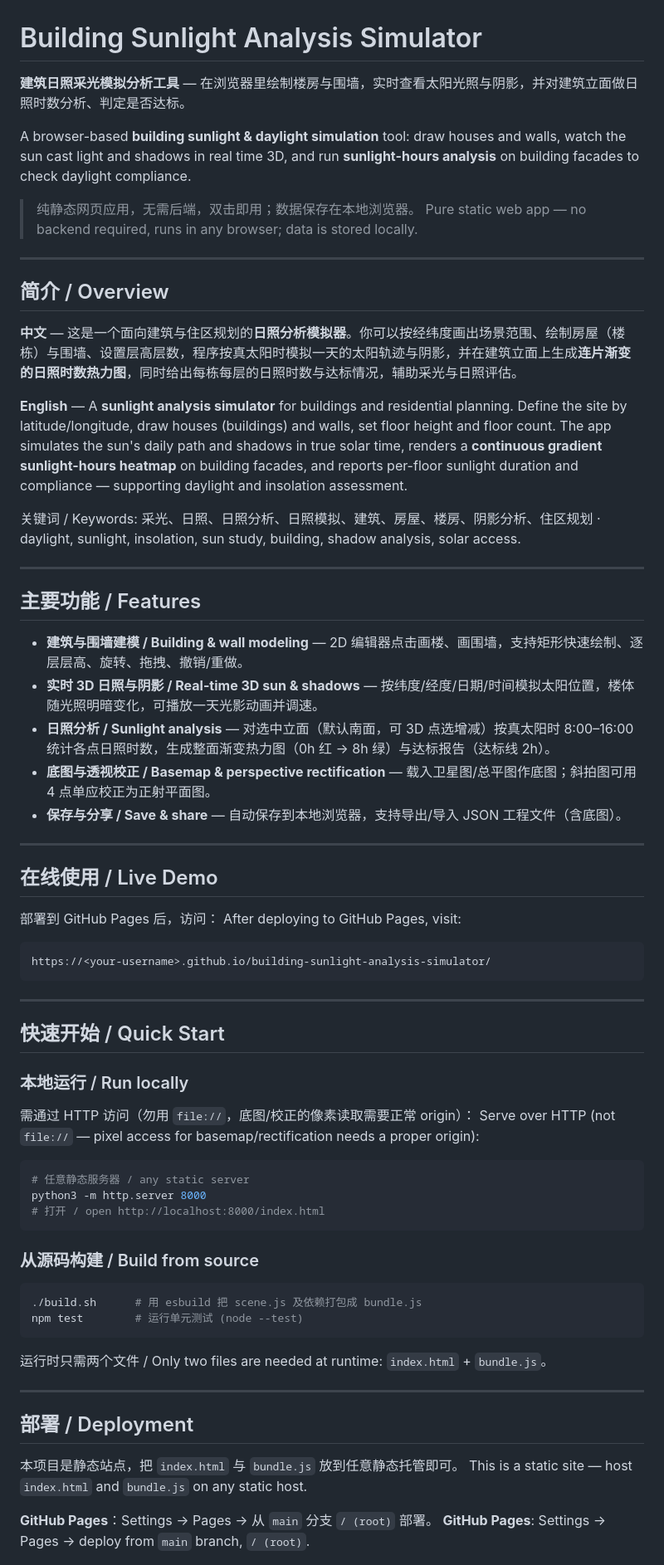
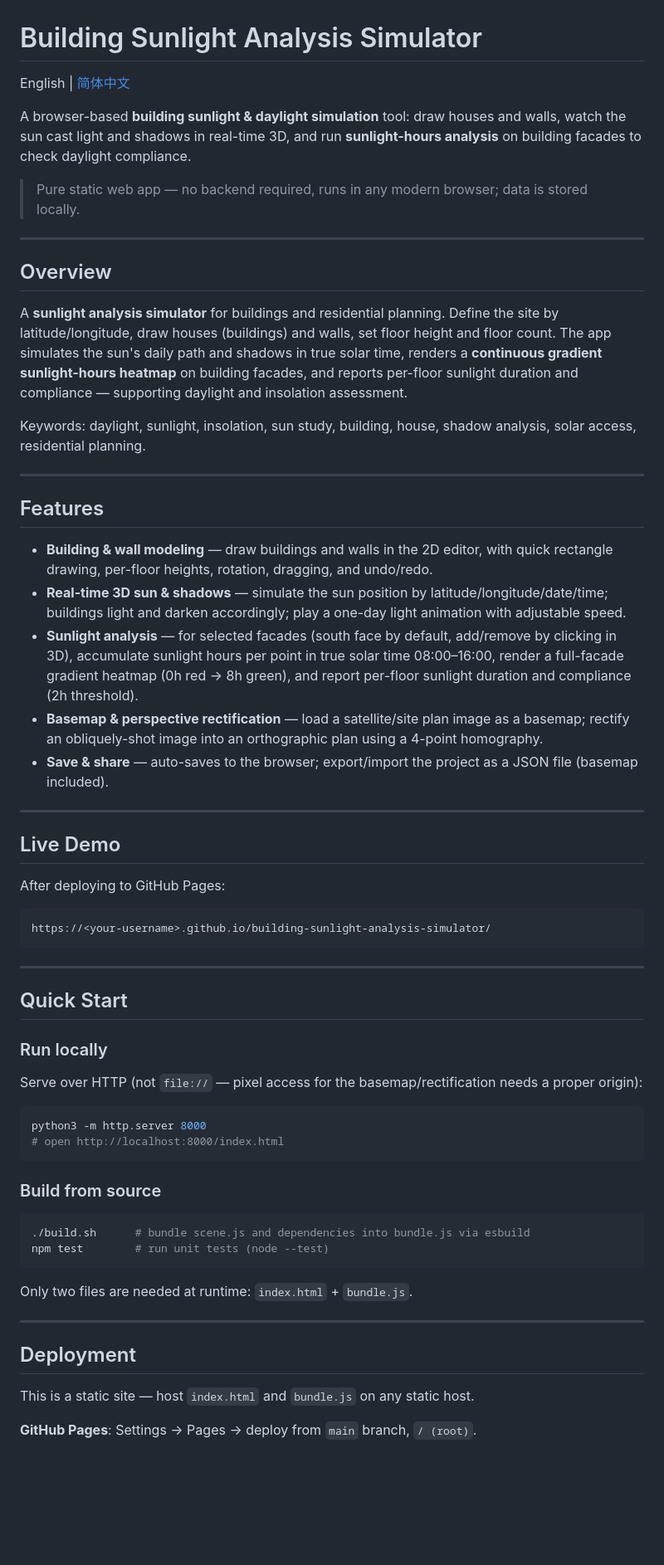
Before and after one commit to yc637/building-sunlight-analysis-simulator, a Markdown page: README.md, the part around one of its changes. Shown at 83% size. GitHub-like rendering; blank space fills up the shorter version.

Commit message:
docs: split README into separate English and Chinese files
Co-Authored-By: Claude Opus 4.8 <noreply@anthropic.com>

````diff
--- a/README.md
+++ b/README.md
@@ -1,38 +1,34 @@
 # Building Sunlight Analysis Simulator
 
-**建筑日照采光模拟分析工具** — 在浏览器里绘制楼房与围墙，实时查看太阳光照与阴影，并对建筑立面做日照时数分析、判定是否达标。
+English | [简体中文](README.zh-CN.md)
 
-A browser-based **building sunlight & daylight simulation** tool: draw houses and walls, watch the sun cast light and shadows in real time 3D, and run **sunlight-hours analysis** on building facades to check daylight compliance.
+A browser-based **building sunlight & daylight simulation** tool: draw houses and walls, watch the sun cast light and shadows in real-time 3D, and run **sunlight-hours analysis** on building facades to check daylight compliance.
 
-> 纯静态网页应用，无需后端，双击即用；数据保存在本地浏览器。
-> Pure static web app — no backend required, runs in any browser; data is stored locally.
+> Pure static web app — no backend required, runs in any modern browser; data is stored locally.
 
 ---
 
-## 简介 / Overview
+## Overview
 
-**中文** — 这是一个面向建筑与住区规划的**日照分析模拟器**。你可以按经纬度画出场景范围、绘制房屋（楼栋）与围墙、设置层高层数，程序按真太阳时模拟一天的太阳轨迹与阴影，并在建筑立面上生成**连片渐变的日照时数热力图**，同时给出每栋每层的日照时数与达标情况，辅助采光与日照评估。
+A **sunlight analysis simulator** for buildings and residential planning. Define the site by latitude/longitude, draw houses (buildings) and walls, set floor height and floor count. The app simulates the sun's daily path and shadows in true solar time, renders a **continuous gradient sunlight-hours heatmap** on building facades, and reports per-floor sunlight duration and compliance — supporting daylight and insolation assessment.
 
-**English** — A **sunlight analysis simulator** for buildings and residential planning. Define the site by latitude/longitude, draw houses (buildings) and walls, set floor height and floor count. The app simulates the sun's daily path and shadows in true solar time, renders a **continuous gradient sunlight-hours heatmap** on building facades, and reports per-floor sunlight duration and compliance — supporting daylight and insolation assessment.
-
-关键词 / Keywords: 采光、日照、日照分析、日照模拟、建筑、房屋、楼房、阴影分析、住区规划 · daylight, sunlight, insolation, sun study, building, shadow analysis, solar access.
+Keywords: daylight, sunlight, insolation, sun study, building, house, shadow analysis, solar access, residential planning.
 
 ---
 
-## 主要功能 / Features
+## Features
 
-- **建筑与围墙建模 / Building & wall modeling** — 2D 编辑器点击画楼、画围墙，支持矩形快速绘制、逐层层高、旋转、拖拽、撤销/重做。
-- **实时 3D 日照与阴影 / Real-time 3D sun & shadows** — 按纬度/经度/日期/时间模拟太阳位置，楼体随光照明暗变化，可播放一天光影动画并调速。
-- **日照分析 / Sunlight analysis** — 对选中立面（默认南面，可 3D 点选增减）按真太阳时 8:00–16:00 统计各点日照时数，生成整面渐变热力图（0h 红 → 8h 绿）与达标报告（达标线 2h）。
-- **底图与透视校正 / Basemap & perspective rectification** — 载入卫星图/总平图作底图；斜拍图可用 4 点单应校正为正射平面图。
-- **保存与分享 / Save & share** — 自动保存到本地浏览器，支持导出/导入 JSON 工程文件（含底图）。
+- **Building & wall modeling** — draw buildings and walls in the 2D editor, with quick rectangle drawing, per-floor heights, rotation, dragging, and undo/redo.
+- **Real-time 3D sun & shadows** — simulate the sun position by latitude/longitude/date/time; buildings light and darken accordingly; play a one-day light animation with adjustable speed.
+- **Sunlight analysis** — for selected facades (south face by default, add/remove by clicking in 3D), accumulate sunlight hours per point in true solar time 08:00–16:00, render a full-facade gradient heatmap (0h red → 8h green), and report per-floor sunlight duration and compliance (2h threshold).
+- **Basemap & perspective rectification** — load a satellite/site plan image as a basemap; rectify an obliquely-shot image into an orthographic plan using a 4-point homography.
+- **Save & share** — auto-saves to the browser; export/import the project as a JSON file (basemap included).
 
 ---
 
-## 在线使用 / Live Demo
+## Live Demo
 
-部署到 GitHub Pages 后，访问：
-After deploying to GitHub Pages, visit:
+After deploying to GitHub Pages:
 
 ```
 https://<your-username>.github.io/building-sunlight-analysis-simulator/
@@ -40,35 +36,31 @@ https://<your-username>.github.io/building-sunlight-analysis-simulator/
 
 ---
 
-## 快速开始 / Quick Start
+## Quick Start
 
-### 本地运行 / Run locally
+### Run locally
 
-需通过 HTTP 访问（勿用 `file://`，底图/校正的像素读取需要正常 origin）：
-Serve over HTTP (not `file://` — pixel access for basemap/rectification needs a proper origin):
+Serve over HTTP (not `file://` — pixel access for the basemap/rectification needs a proper origin):
 
 ```bash
-# 任意静态服务器 / any static server
 python3 -m http.server 8000
-# 打开 / open http://localhost:8000/index.html
+# open http://localhost:8000/index.html
 ```
 
-### 从源码构建 / Build from source
+### Build from source
 
 ```bash
-./build.sh      # 用 esbuild 把 scene.js 及依赖打包成 bundle.js
-npm test        # 运行单元测试 (node --test)
+./build.sh      # bundle scene.js and dependencies into bundle.js via esbuild
+npm test        # run unit tests (node --test)
 ```
 
-运行时只需两个文件 / Only two files are needed at runtime: `index.html` + `bundle.js`。
+Only two files are needed at runtime: `index.html` + `bundle.js`.
 
 ---
 
-## 部署 / Deployment
+## Deployment
 
-本项目是静态站点，把 `index.html` 与 `bundle.js` 放到任意静态托管即可。
 This is a static site — host `index.html` and `bundle.js` on any static host.
 
-**GitHub Pages**：Settings → Pages → 从 `main` 分支 `/ (root)` 部署。
 **GitHub Pages**: Settings → Pages → deploy from `main` branch, `/ (root)`.
 
````
Also changed, not shown: other parts of README.md (+10 -11 lines), README.zh-CN.md (added, +96 -0 lines).
